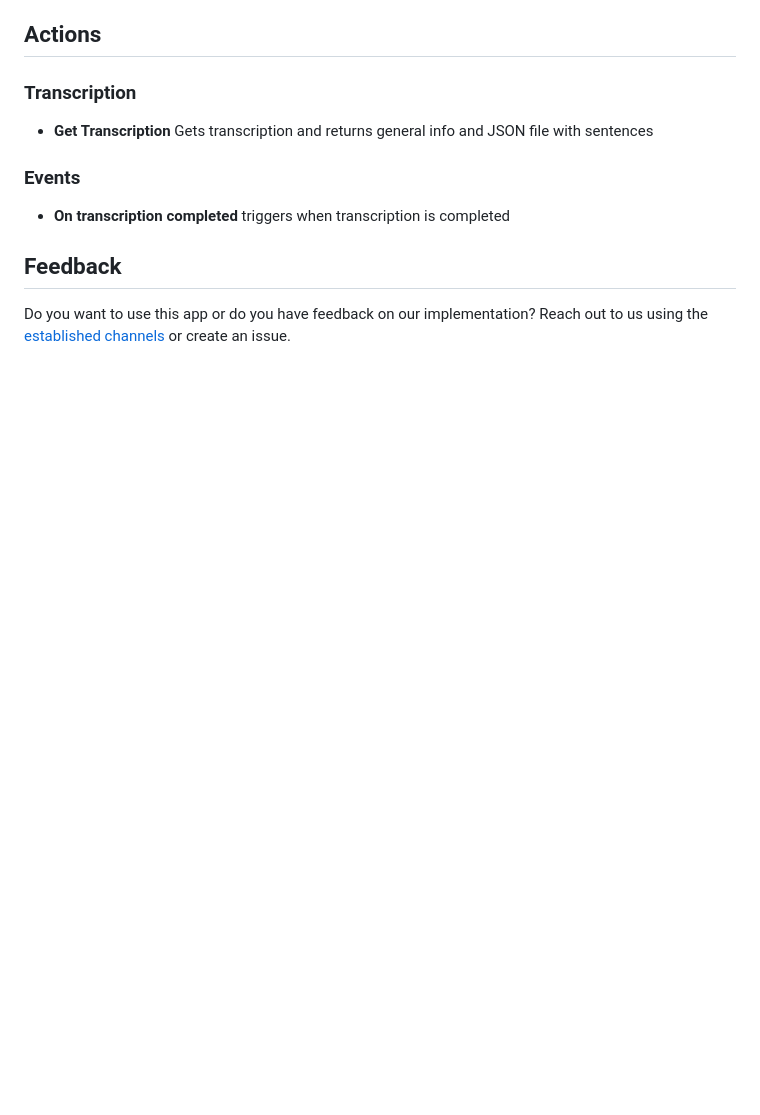
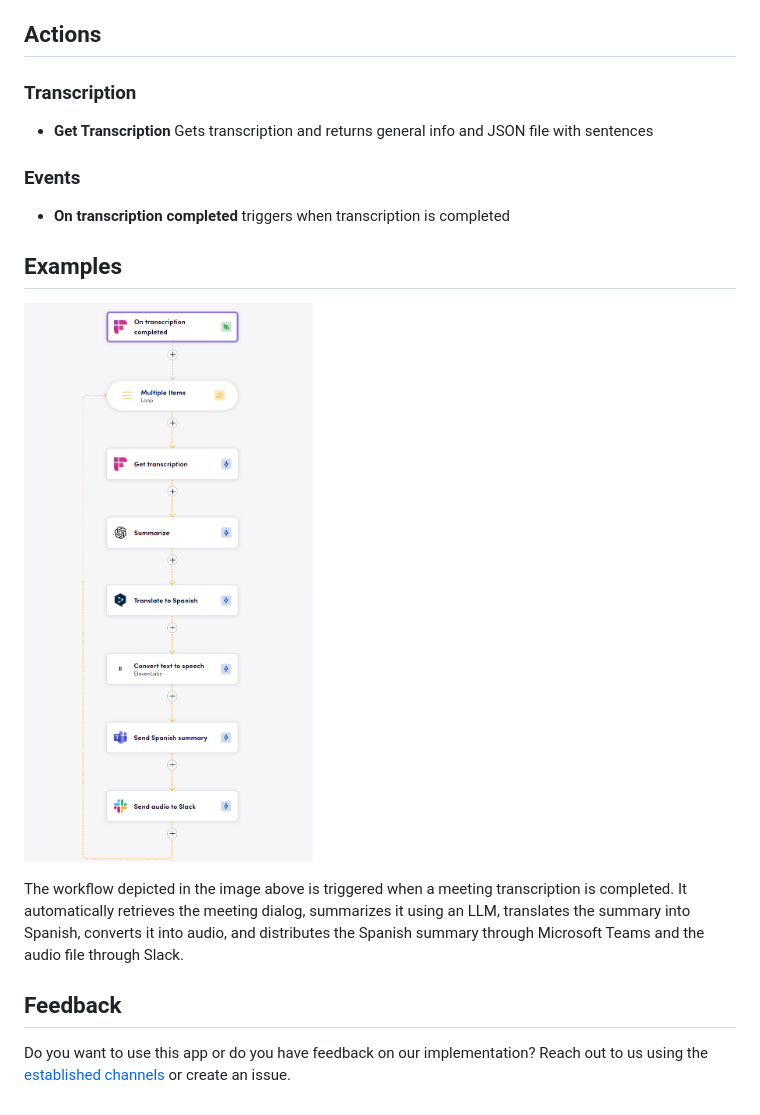
Before and after one commit to bb-io/Fireflies, a Markdown page: README.md, the part around the change. GitHub-like rendering; pictures changed too: image/README/fireflies-example.png (added); blank space fills up the shorter version.

```diff
--- a/README.md
+++ b/README.md
@@ -34,6 +34,12 @@ The Fireflies is a powerful interface designed to provide you with efficient and
 
 - **On transcription completed** triggers when transcription is completed
 
+## Examples
+
+![example](image/README/fireflies-example.png)
+
+The workflow depicted in the image above is triggered when a meeting transcription is completed. It automatically retrieves the meeting dialog, summarizes it using an LLM, translates the summary into Spanish, converts it into audio, and distributes the Spanish summary through Microsoft Teams and the audio file through Slack.
+
 ## Feedback
 
 Do you want to use this app or do you have feedback on our implementation? Reach out to us using the [established channels](https://www.blackbird.io/) or create an issue.
```
